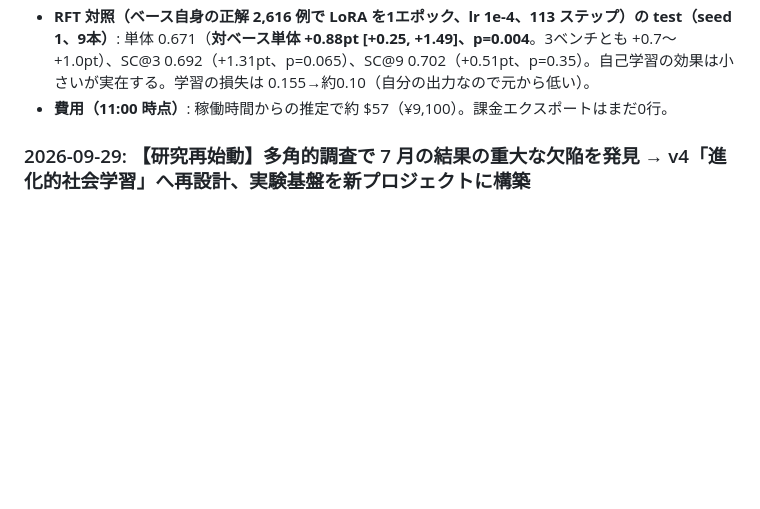
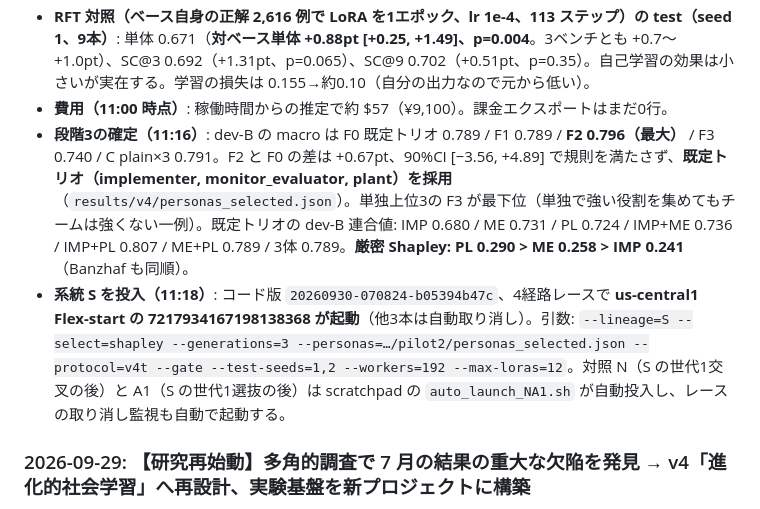
Before and after one commit to als141/evo-swarm-lora, a Markdown page: AGENTS.md, the part around the change. GitHub-like rendering; blank space fills up the shorter version.

Commit message:
研究ログ: ペルソナ選定の確定（既定トリオ）と系統 S の投入
Co-Authored-By: Claude Opus 5.5 <noreply@anthropic.com>
Claude-Session: https://claude.ai/code/session_015yCfmc65sNXeNg9fgYj9AJ

```diff
--- a/AGENTS.md
+++ b/AGENTS.md
@@ -178,6 +178,8 @@ uv run python scripts/ping_vllm_persona.py --persona persona_a
 - **7月チーム（c7、july プロトコル）の test 再測定（1,300問、seed 1）**: macro 0.658（MMLU-Pro 0.722 / SGPQA 0.466 / MATH 0.787）。ベース単体に −0.43pt（p=0.62, ns）、**SC@9 に −3.89pt [−5.76, −2.00]（p<1e-4）**。MATH で −5.1pt（対ベース）と能力の毀損が残る。
 - **RFT 対照（ベース自身の正解 2,616 例で LoRA を1エポック、lr 1e-4、113 ステップ）の test（seed 1、9本）**: 単体 0.671（**対ベース単体 +0.88pt [+0.25, +1.49]、p=0.004**。3ベンチとも +0.7〜+1.0pt）、SC@3 0.692（+1.31pt、p=0.065）、SC@9 0.702（+0.51pt、p=0.35）。自己学習の効果は小さいが実在する。学習の損失は 0.155→約0.10（自分の出力なので元から低い）。
 - **費用（11:00 時点）**: 稼働時間からの推定で約 $57（¥9,100）。課金エクスポートはまだ0行。
+- **段階3の確定（11:16）**: dev-B の macro は F0 既定トリオ 0.789 / F1 0.789 / **F2 0.796（最大）** / F3 0.740 / C plain×3 0.791。F2 と F0 の差は +0.67pt、90%CI [−3.56, +4.89] で規則を満たさず、**既定トリオ（implementer, monitor_evaluator, plant）を採用**（`results/v4/personas_selected.json`）。単独上位3の F3 が最下位（単独で強い役割を集めてもチームは強くない一例）。既定トリオの dev-B 連合値: IMP 0.680 / ME 0.731 / PL 0.724 / IMP+ME 0.736 / IMP+PL 0.807 / ME+PL 0.789 / 3体 0.789。**厳密 Shapley: PL 0.290 > ME 0.258 > IMP 0.241**（Banzhaf も同順）。
+- **系統 S を投入（11:18）**: コード版 `20260930-070824-b05394b47c`、4経路レースで **us-central1 Flex-start の 7217934167198138368 が起動**（他3本は自動取り消し）。引数: `--lineage=S --select=shapley --generations=3 --personas=…/pilot2/personas_selected.json --protocol=v4t --gate --test-seeds=1,2 --workers=192 --max-loras=12`。対照 N（S の世代1交叉の後）と A1（S の世代1選抜の後）は scratchpad の `auto_launch_NA1.sh` が自動投入し、レースの取り消し監視も自動で起動する。
 
 ### 2026-09-29: 【研究再始動】多角的調査で 7 月の結果の重大な欠陥を発見 → v4「進化的社会学習」へ再設計、実験基盤を新プロジェクトに構築
 - **ユーザー指示**: 修論（仮稿、本人も未通読）を修士論文水準に仕上げる。新 GCP（無料クレジット$300）で研究を完遂し、必ず精度向上の成果を出す。締切は **2026年12月中**。テーマ（LoRA 進化的群知能: 性格の異なるペルソナが対話して精度が上がり、世代を重ねて進化する流れ）は維持し、手法・ライブラリは最適なものに変えてよい。
```
